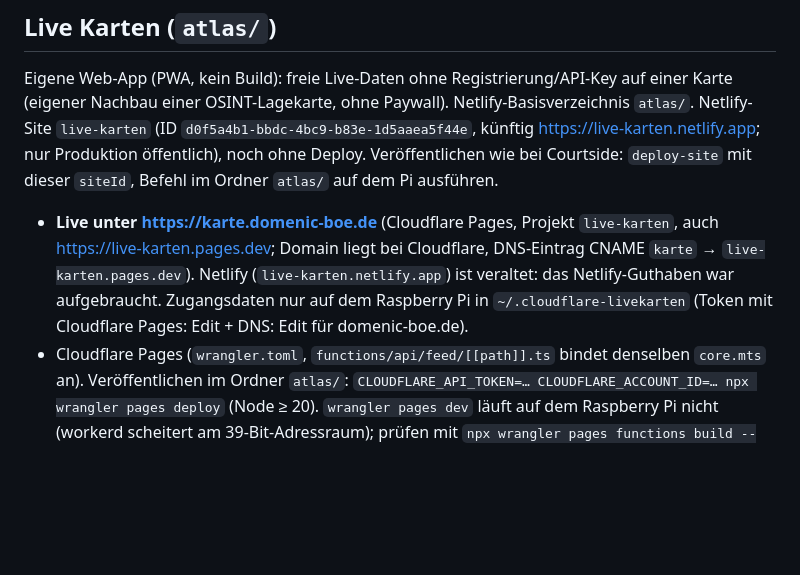
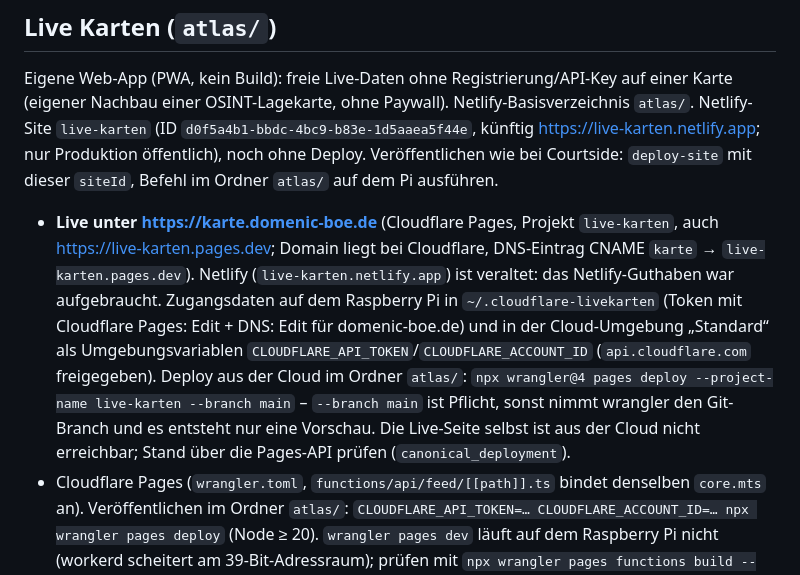
Before and after one commit to AlamoDesert/AlamoDesert, a Markdown page: CLAUDE.md, the part around the change. Drawn GitHub-style; blank space fills up the shorter version.

Commit message:
CLAUDE.md: Live Karten auch aus der Cloud-Umgebung deployen
Co-Authored-By: Claude Opus 5.5 <noreply@anthropic.com>
Claude-Session: https://claude.ai/code/session_013QNda4NuxgRSVJ4kgUE2gv

```diff
--- a/CLAUDE.md
+++ b/CLAUDE.md
@@ -42,7 +42,7 @@ Live unter https://courtside-turniere.netlify.app (Netlify-Site-ID `5bae8eb4-f74
 
 Eigene Web-App (PWA, kein Build): freie Live-Daten ohne Registrierung/API-Key auf einer Karte (eigener Nachbau einer OSINT-Lagekarte, ohne Paywall). Netlify-Basisverzeichnis `atlas/`. Netlify-Site `live-karten` (ID `d0f5a4b1-bbdc-4bc9-b83e-1d5aaea5f44e`, künftig https://live-karten.netlify.app; nur Produktion öffentlich), noch ohne Deploy. Veröffentlichen wie bei Courtside: `deploy-site` mit dieser `siteId`, Befehl im Ordner `atlas/` auf dem Pi ausführen.
 
-- **Live unter https://karte.domenic-boe.de** (Cloudflare Pages, Projekt `live-karten`, auch https://live-karten.pages.dev; Domain liegt bei Cloudflare, DNS-Eintrag CNAME `karte` → `live-karten.pages.dev`). Netlify (`live-karten.netlify.app`) ist veraltet: das Netlify-Guthaben war aufgebraucht. Zugangsdaten nur auf dem Raspberry Pi in `~/.cloudflare-livekarten` (Token mit Cloudflare Pages: Edit + DNS: Edit für domenic-boe.de).
+- **Live unter https://karte.domenic-boe.de** (Cloudflare Pages, Projekt `live-karten`, auch https://live-karten.pages.dev; Domain liegt bei Cloudflare, DNS-Eintrag CNAME `karte` → `live-karten.pages.dev`). Netlify (`live-karten.netlify.app`) ist veraltet: das Netlify-Guthaben war aufgebraucht. Zugangsdaten auf dem Raspberry Pi in `~/.cloudflare-livekarten` (Token mit Cloudflare Pages: Edit + DNS: Edit für domenic-boe.de) und in der Cloud-Umgebung „Standard“ als Umgebungsvariablen `CLOUDFLARE_API_TOKEN`/`CLOUDFLARE_ACCOUNT_ID` (`api.cloudflare.com` freigegeben). Deploy aus der Cloud im Ordner `atlas/`: `npx wrangler@4 pages deploy --project-name live-karten --branch main` – `--branch main` ist Pflicht, sonst nimmt wrangler den Git-Branch und es entsteht nur eine Vorschau. Die Live-Seite selbst ist aus der Cloud nicht erreichbar; Stand über die Pages-API prüfen (`canonical_deployment`).
 - Cloudflare Pages (`wrangler.toml`, `functions/api/feed/[[path]].ts` bindet denselben `core.mts` an). Veröffentlichen im Ordner `atlas/`: `CLOUDFLARE_API_TOKEN=… CLOUDFLARE_ACCOUNT_ID=… npx wrangler pages deploy` (Node ≥ 20). `wrangler pages dev` läuft auf dem Raspberry Pi nicht (workerd scheitert am 39-Bit-Adressraum); prüfen mit `npx wrangler pages functions build --outdir /tmp/cf` und dem gebauten Worker in Node.
 - `public/` – MapLibre GL 5.24.0 lokal in `vendor/maplibre/` (BSD-3). Oberfläche im HUD-Stil nach Vorbild Argos Atlas (immer dunkel, Akzent `#19d6e8`, Video `#ff3b6b`, Standbild `#3d8bff`, Daten in Mono-Schrift; Farben in `COLORS` in `layers.js` und CSS-Variablen in `index.html`): Kopfleiste (Marke, Zähler je Ebene, Suche, UTC-Uhr + Systemstatus/Offline), Dock mit einer Taste pro Ebene (`icon`, `short`, `color` im Ebenen-Register) plus „Ebenen“ (Panel mit Status und Grundkarte Dunkel/Satellit) und „Wand“; am Handy wird das Dock zur Leiste unten, Detailkarte/Panel darüber. Grundkarte: OpenFreeMap `dark` (abgedunkelt) oder Satellit (Esri World Imagery + Ortsnamen, Raster, Schriften von OpenFreeMap). Ist die Grundkarte nicht erreichbar, lädt `fetchStyle` einen leeren Ersatzstil. Ebenen werden bei `style.load` eingehängt, nicht bei `load` (das wartet auf alle Grundkarten-Kacheln). Detailkarte: `detail()` liefert `title`, `kicker` (Kopfzeile), `chip` (`{text, cls: live|img|acc|warn}`), `fav` (Stern) und `body`. Favoriten (`prefs.favs`, Props + Koordinaten) erscheinen auf der „Wand“ (Raster, „Alle abspielen“). Suche (`/`) über alle geladenen Objekte eingeschalteter Ebenen. Ausschnitt steht in der Adresse (`#karte=z/lat/lon`), Ebenen/Grundkarte/Favoriten in `localStorage` `livekarten.v1`.
 - `public/layers.js` – Ebenen-Register: `requests(map)` (Abfragen für den Ausschnitt oder `hint`), `refresh` (ms), `install` (MapLibre-Ebenen), `detail` (Detailkarte), `attribution` (hängt an der GeoJSON-Quelle). Neue Ebene = Eintrag hier + Quelle in `sources.mts`.
```
